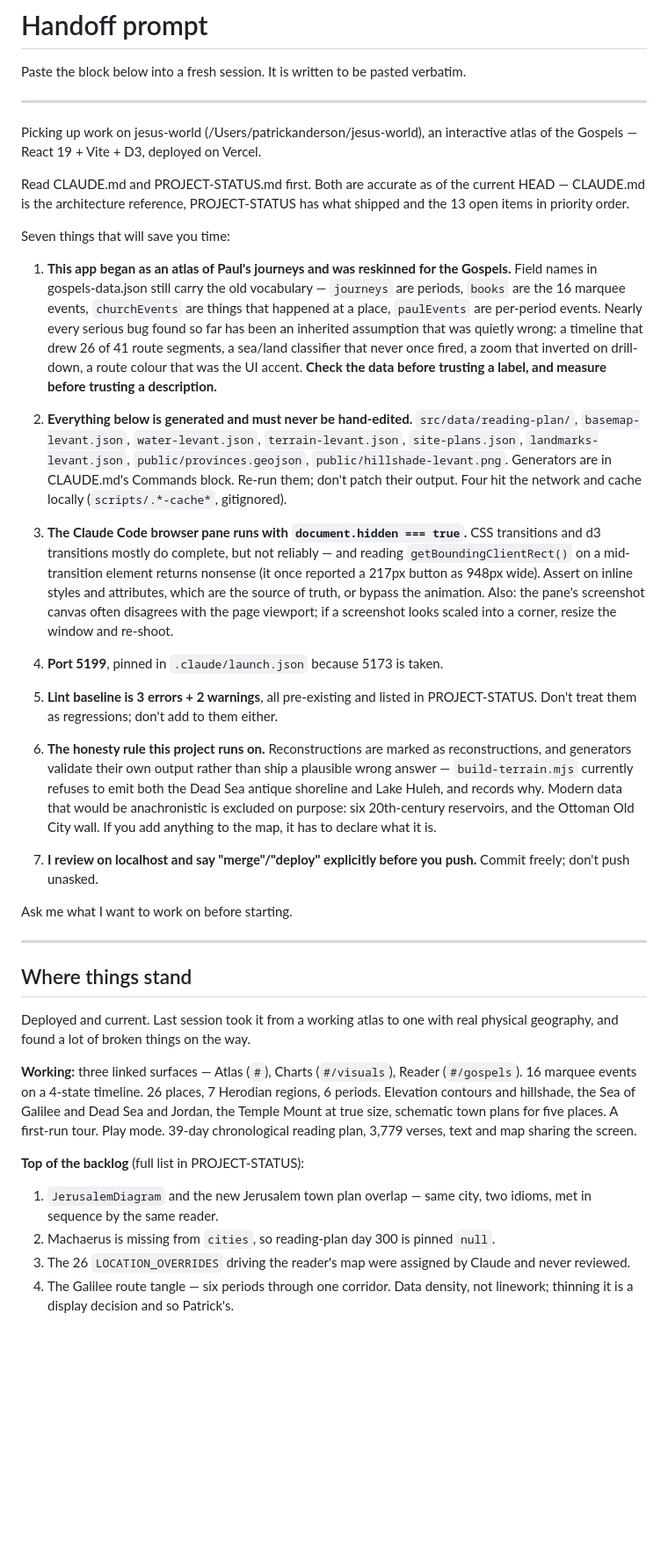
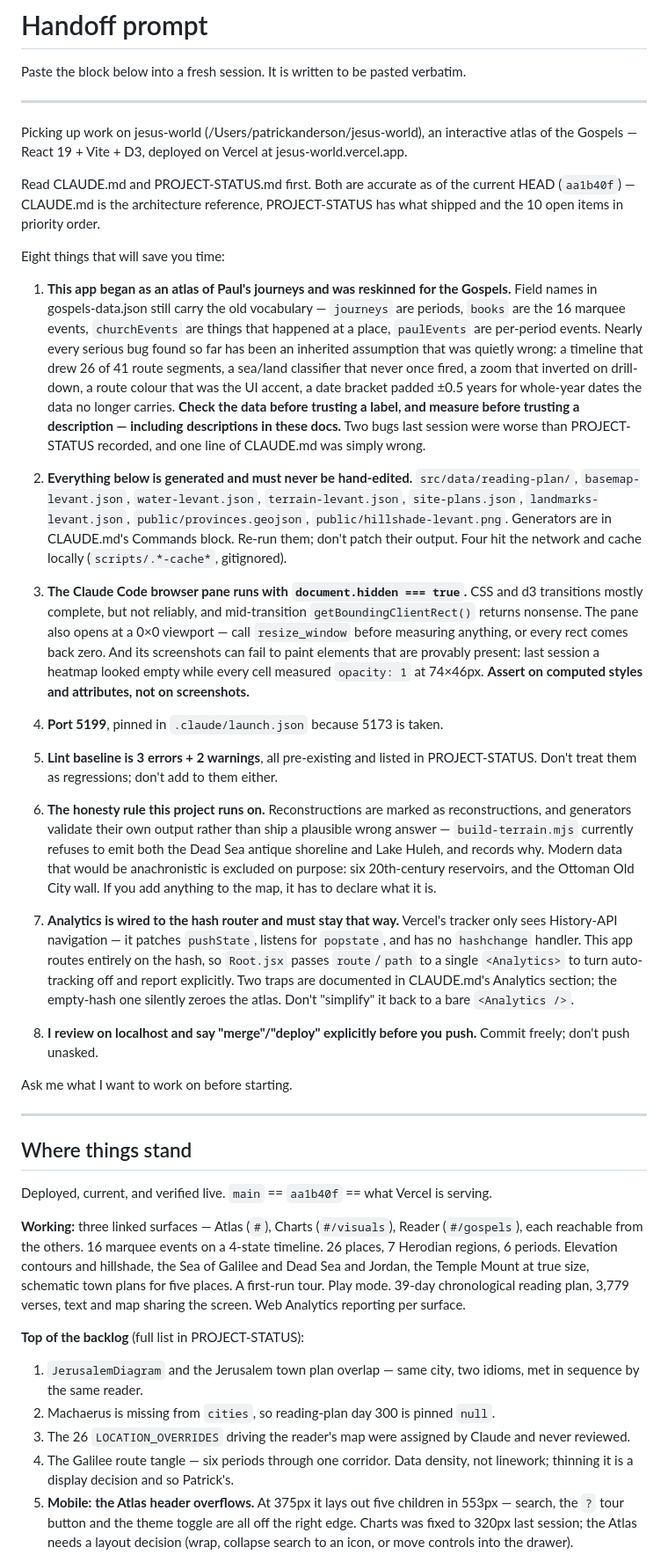
Before and after one commit to Ptander01/Jesus-World, a Markdown page: HANDOFF.md, the part around one of its changes. Shown at 88% size. GitHub-like rendering; blank space fills up the shorter version.

```diff
--- a/HANDOFF.md
+++ b/HANDOFF.md
@@ -5,13 +5,14 @@ Paste the block below into a fresh session. It is written to be pasted verbatim.
 ---
 
 Picking up work on jesus-world (/Users/patrickanderson/jesus-world), an
-interactive atlas of the Gospels — React 19 + Vite + D3, deployed on Vercel.
+interactive atlas of the Gospels — React 19 + Vite + D3, deployed on Vercel at
+jesus-world.vercel.app.
 
 Read CLAUDE.md and PROJECT-STATUS.md first. Both are accurate as of the current
-HEAD — CLAUDE.md is the architecture reference, PROJECT-STATUS has what shipped
-and the 13 open items in priority order.
+HEAD (`aa1b40f`) — CLAUDE.md is the architecture reference, PROJECT-STATUS has
+what shipped and the 10 open items in priority order.
 
-Seven things that will save you time:
+Eight things that will save you time:
 
 1. **This app began as an atlas of Paul's journeys and was reskinned for the
    Gospels.** Field names in gospels-data.json still carry the old vocabulary —
@@ -20,8 +21,11 @@ Seven things that will save you time:
    every serious bug found so far has been an inherited assumption that was
    quietly wrong: a timeline that drew 26 of 41 route segments, a sea/land
    classifier that never once fired, a zoom that inverted on drill-down, a route
-   colour that was the UI accent. **Check the data before trusting a label, and
-   measure before trusting a description.**
+   colour that was the UI accent, a date bracket padded ±0.5 years for whole-year
+   dates the data no longer carries. **Check the data before trusting a label,
+   and measure before trusting a description — including descriptions in these
+   docs.** Two bugs last session were worse than PROJECT-STATUS recorded, and one
+   line of CLAUDE.md was simply wrong.
 
 2. **Everything below is generated and must never be hand-edited.**
    `src/data/reading-plan/`, `basemap-levant.json`, `water-levant.json`,
@@ -30,13 +34,14 @@ Seven things that will save you time:
    CLAUDE.md's Commands block. Re-run them; don't patch their output. Four hit
    the network and cache locally (`scripts/.*-cache*`, gitignored).
 
-3. **The Claude Code browser pane runs with `document.hidden === true`.** CSS
-   transitions and d3 transitions mostly do complete, but not reliably — and
-   reading `getBoundingClientRect()` on a mid-transition element returns nonsense
-   (it once reported a 217px button as 948px wide). Assert on inline styles and
-   attributes, which are the source of truth, or bypass the animation. Also: the
-   pane's screenshot canvas often disagrees with the page viewport; if a
-   screenshot looks scaled into a corner, resize the window and re-shoot.
+3. **The Claude Code browser pane runs with `document.hidden === true`.** CSS and
+   d3 transitions mostly complete, but not reliably, and mid-transition
+   `getBoundingClientRect()` returns nonsense. The pane also opens at a 0×0
+   viewport — call `resize_window` before measuring anything, or every rect comes
+   back zero. And its screenshots can fail to paint elements that are provably
+   present: last session a heatmap looked empty while every cell measured
+   `opacity: 1` at 74×46px. **Assert on computed styles and attributes, not on
+   screenshots.**
 
 4. **Port 5199**, pinned in `.claude/launch.json` because 5173 is taken.
 
@@ -48,10 +53,18 @@ Seven things that will save you time:
    plausible wrong answer — `build-terrain.mjs` currently refuses to emit both
    the Dead Sea antique shoreline and Lake Huleh, and records why. Modern data
    that would be anachronistic is excluded on purpose: six 20th-century
-   reservoirs, and the Ottoman Old City wall. If you add anything to the map,
-   it has to declare what it is.
+   reservoirs, and the Ottoman Old City wall. If you add anything to the map, it
+   has to declare what it is.
 
-7. **I review on localhost and say "merge"/"deploy" explicitly before you push.**
+7. **Analytics is wired to the hash router and must stay that way.** Vercel's
+   tracker only sees History-API navigation — it patches `pushState`, listens for
+   `popstate`, and has no `hashchange` handler. This app routes entirely on the
+   hash, so `Root.jsx` passes `route`/`path` to a single `<Analytics>` to turn
+   auto-tracking off and report explicitly. Two traps are documented in
+   CLAUDE.md's Analytics section; the empty-hash one silently zeroes the atlas.
+   Don't "simplify" it back to a bare `<Analytics />`.
+
+8. **I review on localhost and say "merge"/"deploy" explicitly before you push.**
    Commit freely; don't push unasked.
 
 Ask me what I want to work on before starting.
@@ -60,23 +73,28 @@ Ask me what I want to work on before starting.
 
 ## Where things stand
 
-Deployed and current. Last session took it from a working atlas to one with real
-physical geography, and found a lot of broken things on the way.
+Deployed, current, and verified live. `main` == `aa1b40f` == what Vercel is
+serving.
 
 **Working:** three linked surfaces — Atlas (`#`), Charts (`#/visuals`), Reader
-(`#/gospels`). 16 marquee events on a 4-state timeline. 26 places, 7 Herodian
-regions, 6 periods. Elevation contours and hillshade, the Sea of Galilee and Dead
-Sea and Jordan, the Temple Mount at true size, schematic town plans for five
-places. A first-run tour. Play mode. 39-day chronological reading plan, 3,779
-verses, text and map sharing the screen.
+(`#/gospels`), each reachable from the others. 16 marquee events on a 4-state
+timeline. 26 places, 7 Herodian regions, 6 periods. Elevation contours and
+hillshade, the Sea of Galilee and Dead Sea and Jordan, the Temple Mount at true
+size, schematic town plans for five places. A first-run tour. Play mode. 39-day
+chronological reading plan, 3,779 verses, text and map sharing the screen. Web
+Analytics reporting per surface.
 
 **Top of the backlog** (full list in PROJECT-STATUS):
 
-1. `JerusalemDiagram` and the new Jerusalem town plan overlap — same city, two
+1. `JerusalemDiagram` and the Jerusalem town plan overlap — same city, two
    idioms, met in sequence by the same reader.
 2. Machaerus is missing from `cities`, so reading-plan day 300 is pinned `null`.
 3. The 26 `LOCATION_OVERRIDES` driving the reader's map were assigned by Claude
    and never reviewed.
 4. The Galilee route tangle — six periods through one corridor. Data density,
    not linework; thinning it is a display decision and so Patrick's.
+5. **Mobile: the Atlas header overflows.** At 375px it lays out five children in
+   553px — search, the `?` tour button and the theme toggle are all off the right
+   edge. Charts was fixed to 320px last session; the Atlas needs a layout
+   decision (wrap, collapse search to an icon, or move controls into the drawer).
 
```
Also changed, not shown: other parts of HANDOFF.md (+11 -5 lines), PROJECT-STATUS.md (+41 -15 lines).
